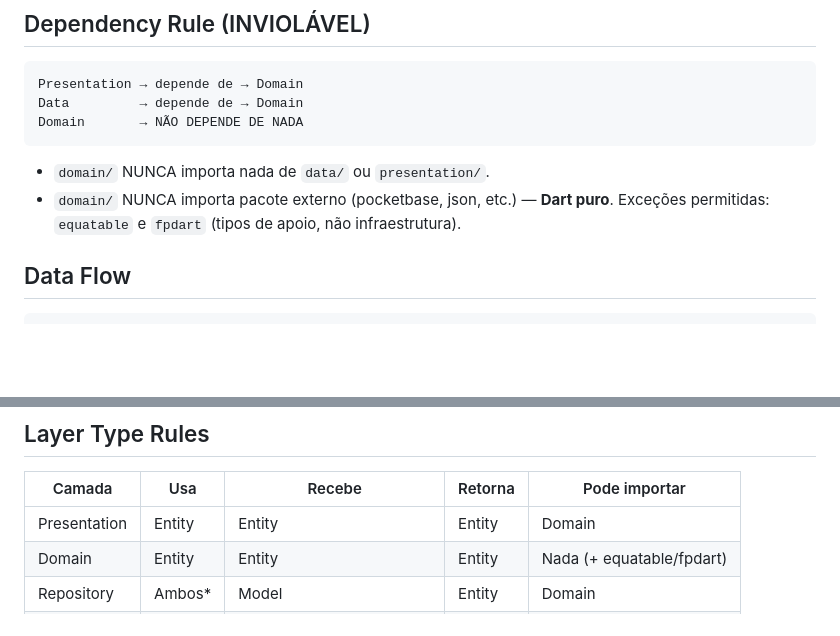
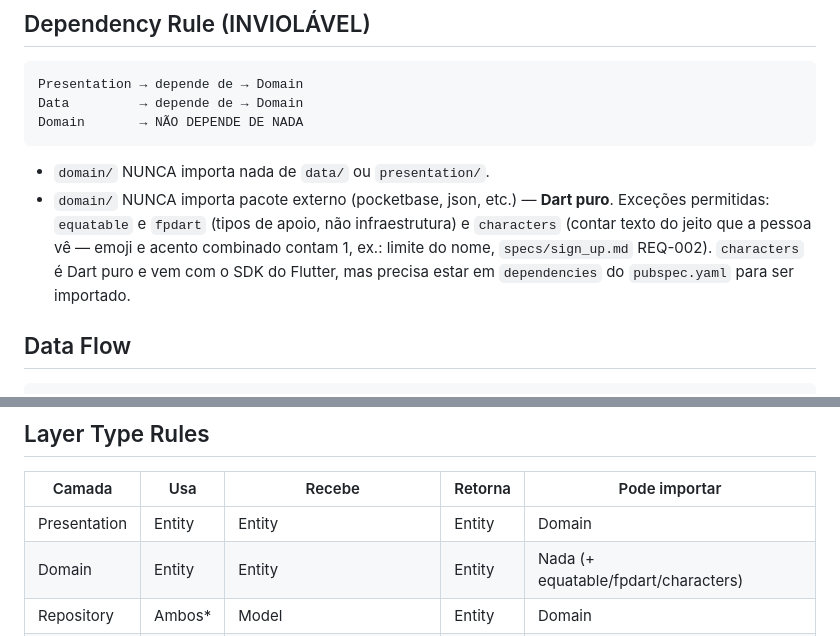
Before and after one commit to leandrorochaadm/meu-tempo-app, a Markdown page: .claude/rules/architecture.md, 2 parts joined by grey strips. Drawn GitHub-style; blank space fills up the shorter version.

```diff
--- a/.claude/rules/architecture.md
+++ b/.claude/rules/architecture.md
@@ -46,7 +46,10 @@ Domain       → NÃO DEPENDE DE NADA
 
 - `domain/` NUNCA importa nada de `data/` ou `presentation/`.
 - `domain/` NUNCA importa pacote externo (pocketbase, json, etc.) — **Dart puro**.
-  Exceções permitidas: `equatable` e `fpdart` (tipos de apoio, não infraestrutura).
+  Exceções permitidas: `equatable` e `fpdart` (tipos de apoio, não infraestrutura) e
+  `characters` (contar texto do jeito que a pessoa vê — emoji e acento combinado contam 1,
+  ex.: limite do nome, `specs/sign_up.md` REQ-002). `characters` é Dart puro e vem com o
+  SDK do Flutter, mas precisa estar em `dependencies` do `pubspec.yaml` para ser importado.
 
 ## Data Flow
 
@@ -69,7 +72,7 @@ PocketBase (servidor)
 | Camada | Usa | Recebe | Retorna | Pode importar |
 |--------|-----|--------|---------|---------------|
 | Presentation | Entity | Entity | Entity | Domain |
-| Domain | Entity | Entity | Entity | Nada (+ equatable/fpdart) |
+| Domain | Entity | Entity | Entity | Nada (+ equatable/fpdart/characters) |
 | Repository | Ambos* | Model | Entity | Domain |
 | DataSource | Model | RecordModel (PocketBase) | Model | Nada |
 
```
Also changed, not shown: .claude/rules/domain-layer.md (+2 -1 lines), CLAUDE.md (+35 -2 lines).
